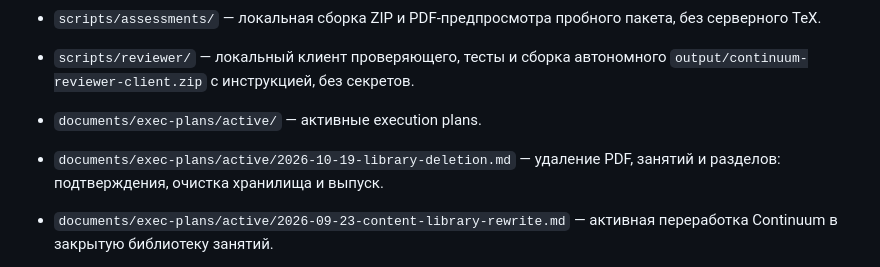
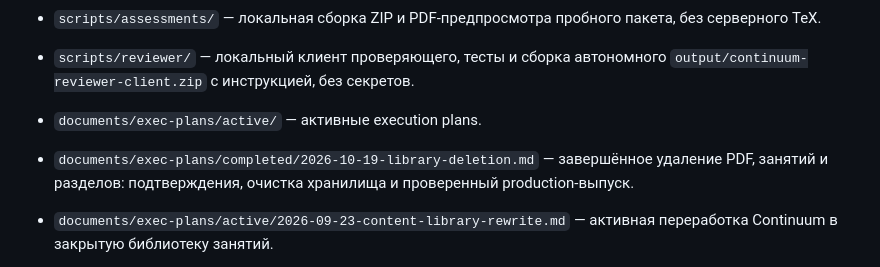
Before and after one commit to inakado/continuum, a Markdown page: documents/DOCS-INDEX.md, the part around the change. GitHub-like rendering.

Commit message:
docs: record verified library deletion production release

```diff
--- a/documents/DOCS-INDEX.md
+++ b/documents/DOCS-INDEX.md
@@ -53,7 +53,7 @@
 - `scripts/reviewer/` — локальный клиент проверяющего, тесты и сборка автономного `output/continuum-reviewer-client.zip` с инструкцией, без секретов.
 
 - `documents/exec-plans/active/` — активные execution plans.
-- `documents/exec-plans/active/2026-10-19-library-deletion.md` — удаление PDF, занятий и разделов: подтверждения, очистка хранилища и выпуск.
+- `documents/exec-plans/completed/2026-10-19-library-deletion.md` — завершённое удаление PDF, занятий и разделов: подтверждения, очистка хранилища и проверенный production-выпуск.
 - `documents/exec-plans/active/2026-09-23-content-library-rewrite.md` — активная переработка Continuum в закрытую библиотеку занятий.
 - `documents/exec-plans/active/2026-10-15-assessment-roadmap.md` — этапы классов, банка заданий, назначений, локальной проверки фото и статистики; решения, критерии готовности и журнал выполнения.
 - `documents/exec-plans/active/2026-10-18-reviewer-api-contract.md` — контракт и приёмка Э6: общая база преподавателей, ключи классов/учеников, фото, PDF/баллы, ревизии и публикация.
```
Also changed, not shown: 2 other files.
